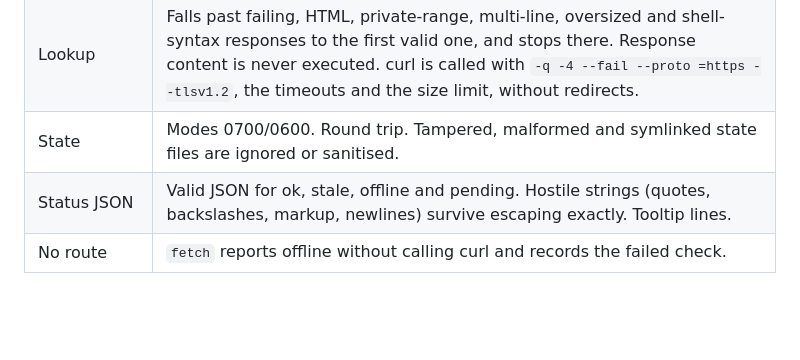
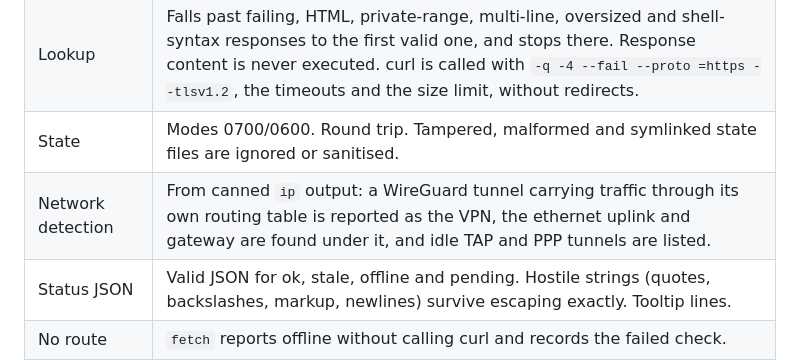
Before and after one commit to Linear-Web-Solutions/omarchy-external-ip, a Markdown page: docs/TESTING.md, the part around the change. Rendered like a GitHub page; blank space fills up the shorter version.

```diff
--- a/docs/TESTING.md
+++ b/docs/TESTING.md
@@ -18,6 +18,7 @@ the no-route case runs inside an unprivileged network namespace
 | Endpoints | Only plain `https://` URLs accepted from the override. Falls back to the defaults. Default order. |
 | Lookup | Falls past failing, HTML, private-range, multi-line, oversized and shell-syntax responses to the first valid one, and stops there. Response content is never executed. curl is called with `-q -4 --fail --proto =https --tlsv1.2`, the timeouts and the size limit, without redirects. |
 | State | Modes 0700/0600. Round trip. Tampered, malformed and symlinked state files are ignored or sanitised. |
+| Network detection | From canned `ip` output: a WireGuard tunnel carrying traffic through its own routing table is reported as the VPN, the ethernet uplink and gateway are found under it, and idle TAP and PPP tunnels are listed. |
 | Status JSON | Valid JSON for ok, stale, offline and pending. Hostile strings (quotes, backslashes, markup, newlines) survive escaping exactly. Tooltip lines. |
 | No route | `fetch` reports offline without calling curl and records the failed check. |
 | Command line | Help, exit codes for bad commands and options, `get` with no cache. |
```
Also changed, not shown: CHANGELOG.md (+7 -0 lines), README.md (+7 -4 lines), docs/screenshot.png (added), 3 other files.
